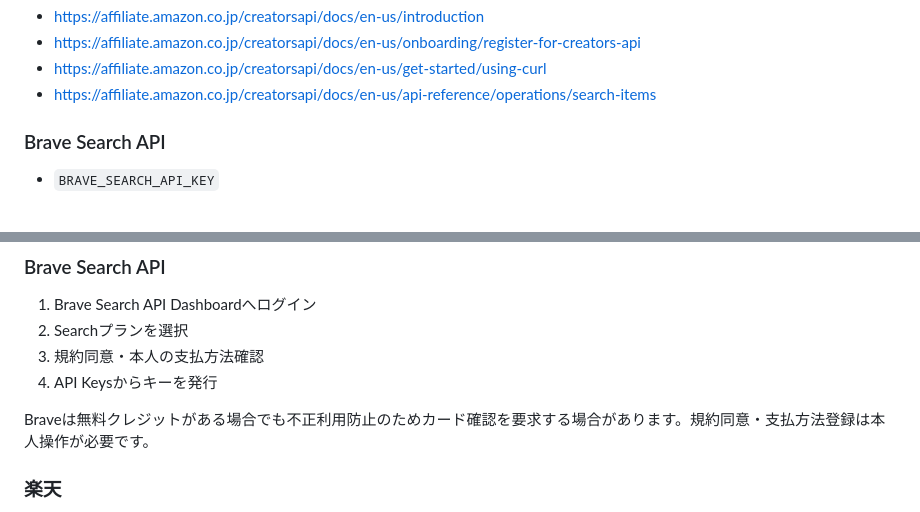
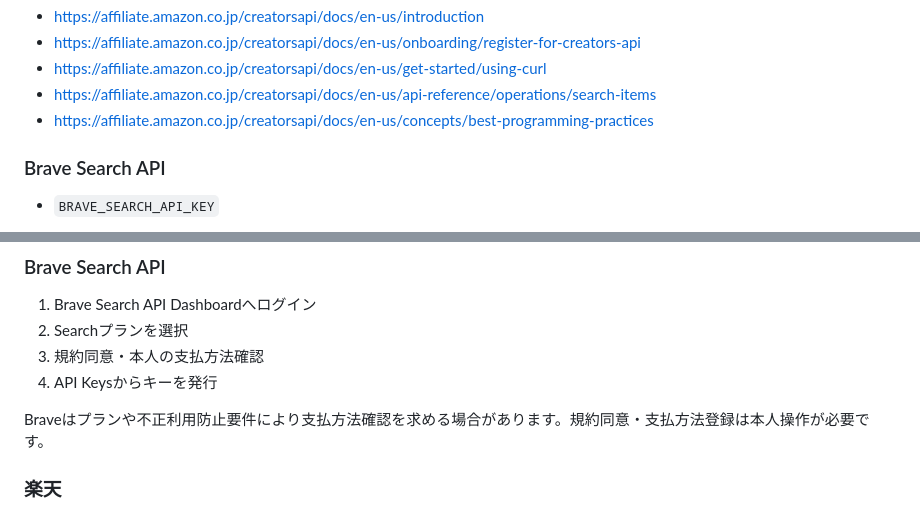
Before and after one commit to dj12aaa/oshiruoshi, a Markdown page: docs/SEARCH_PROVIDER_SETUP.md, 2 parts joined by grey strips. Drawn GitHub-style.

```diff
--- a/docs/SEARCH_PROVIDER_SETUP.md
+++ b/docs/SEARCH_PROVIDER_SETUP.md
@@ -44,6 +52,7 @@ Amazon Creators APIの利用には、Amazonアソシエイトへの正式参加
 - https://affiliate.amazon.co.jp/creatorsapi/docs/en-us/onboarding/register-for-creators-api
 - https://affiliate.amazon.co.jp/creatorsapi/docs/en-us/get-started/using-curl
 - https://affiliate.amazon.co.jp/creatorsapi/docs/en-us/api-reference/operations/search-items
+- https://affiliate.amazon.co.jp/creatorsapi/docs/en-us/concepts/best-programming-practices
 
 ### Brave Search API
 
@@ -76,7 +85,7 @@ Brave Search APIは通常のWeb Searchプランでは検索結果の永続保存
 3. 規約同意・本人の支払方法確認
 4. API Keysからキーを発行
 
-Braveは無料クレジットがある場合でも不正利用防止のためカード確認を要求する場合があります。規約同意・支払方法登録は本人操作が必要です。
+Braveはプランや不正利用防止要件により支払方法確認を求める場合があります。規約同意・支払方法登録は本人操作が必要です。
 
 ### 楽天
 
```
Also changed, not shown: other parts of docs/SEARCH_PROVIDER_SETUP.md (+27 -4 lines).
